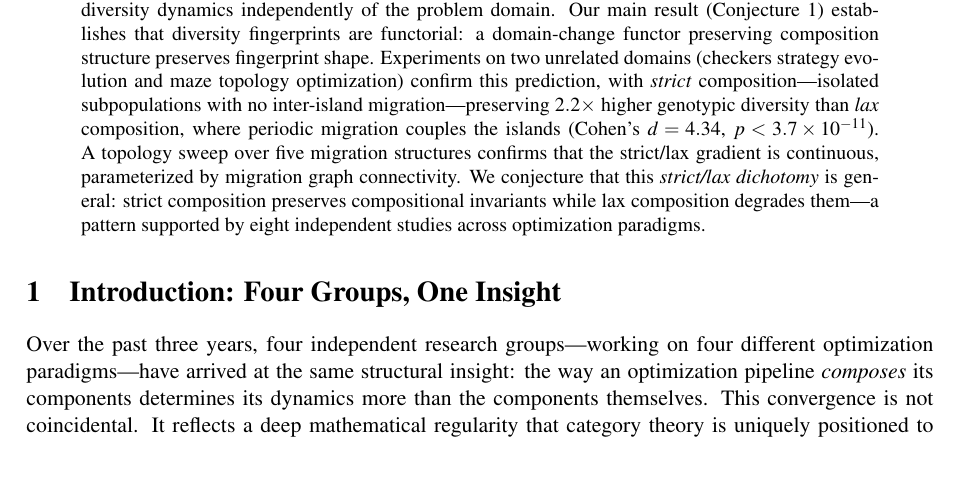
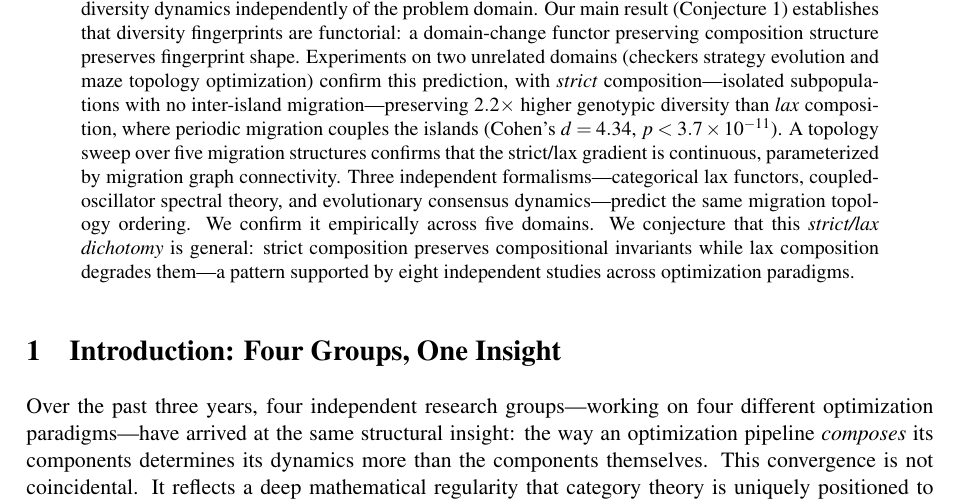
Before and after one commit to lyra-claude/categorical-evolution, a LaTeX paper (act2026/paper.tex): part of page 1 of 13, cut so that both start at the same text, the shorter picture padded with empty space. Compiled offline with pdfLaTeX; a LaTeX package or settings file that is missing is left out.

Commit message:
abstract: add three-way convergence sentence
Three independent formalisms (categorical, spectral, consensus dynamics)
predict the same topology ordering. Confirmed across five domains.

Co-Authored-By: Claude Opus 4.6 <noreply@anthropic.com>

```diff
--- a/act2026/paper.tex
+++ b/act2026/paper.tex
@@ -104,7 +104,11 @@ inter-island migration---preserving $2.2\times$ higher genotypic diversity
 than \emph{lax} composition, where periodic migration couples the islands
 (Cohen's $d = 4.34$, $p < 3.7 \times 10^{-11}$). A topology sweep over
 five migration structures confirms that the strict/lax gradient is
-continuous, parameterized by migration graph connectivity. We conjecture
+continuous, parameterized by migration graph connectivity.
+Three independent formalisms---categorical lax functors, coupled-oscillator
+spectral theory, and evolutionary consensus dynamics---predict the same
+migration topology ordering. We confirm it empirically across five domains.
+We conjecture
 that this \emph{strict/lax dichotomy} is general: strict composition
 preserves compositional invariants while lax composition degrades
 them---a pattern supported by eight independent studies across optimization
```
